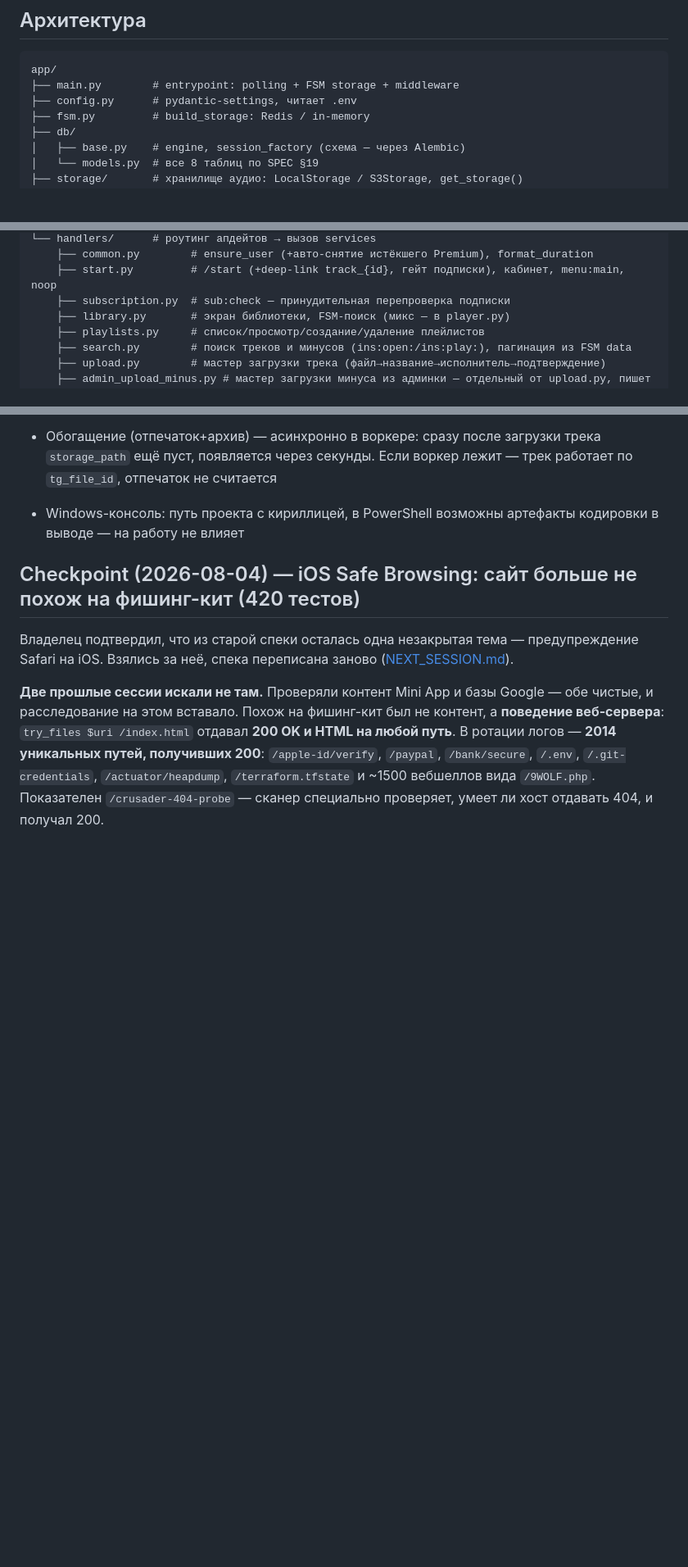
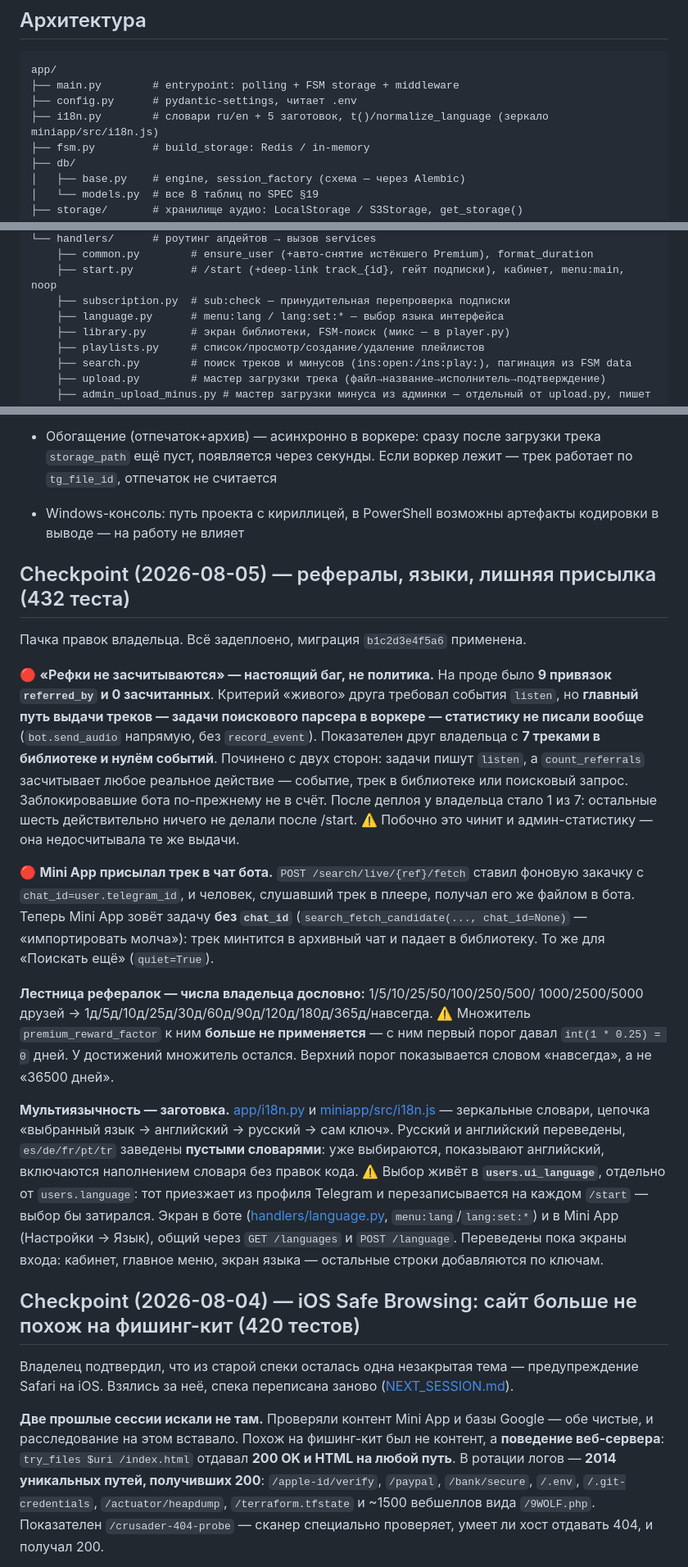
Before and after one commit to Mysterio3-8/telegram_music, a Markdown page: CLAUDE.md, 3 parts joined by grey strips. Shown at 82% size. Rendered like a GitHub page; blank space fills up the shorter version.

Commit message:
docs: чекпоинт 05.08 — рефералы, языки, лишняя присылка; пост в NEWS

```diff
--- a/CLAUDE.md
+++ b/CLAUDE.md
@@ -23,6 +23,7 @@
 app/
 ├── main.py        # entrypoint: polling + FSM storage + middleware
 ├── config.py      # pydantic-settings, читает .env
+├── i18n.py        # словари ru/en + 5 заготовок, t()/normalize_language (зеркало miniapp/src/i18n.js)
 ├── fsm.py         # build_storage: Redis / in-memory
 ├── db/
 │   ├── base.py    # engine, session_factory (схема — через Alembic)
@@ -57,6 +58,7 @@ migrations/        # Alembic (env.py async, versions/)
     ├── common.py        # ensure_user (+авто-снятие истёкшего Premium), format_duration
     ├── start.py         # /start (+deep-link track_{id}, гейт подписки), кабинет, menu:main, noop
     ├── subscription.py  # sub:check — принудительная перепроверка подписки
+    ├── language.py      # menu:lang / lang:set:* — выбор языка интерфейса
     ├── library.py       # экран библиотеки, FSM-поиск (микс — в player.py)
     ├── playlists.py     # список/просмотр/создание/удаление плейлистов
     ├── search.py        # поиск треков и минусов (ins:open:/ins:play:), пагинация из FSM data
@@ -131,6 +133,46 @@ $env:DATABASE_URL="sqlite+aiosqlite:///_tmp.db"; .\.venv\Scripts\python.exe -m a
 - Схема БД — через Alembic. При адаптации существующей БД без `alembic_version`: `alembic stamp <ревизия-соответствующая-текущей-схеме>`, затем `upgrade head` (так приняли прод: stamp d01cfc648f91 → upgrade добавил tg_file_id)
 - Обогащение (отпечаток+архив) — асинхронно в воркере: сразу после загрузки трека `storage_path` ещё пуст, появляется через секунды. Если воркер лежит — трек работает по `tg_file_id`, отпечаток не считается
 - Windows-консоль: путь проекта с кириллицей, в PowerShell возможны артефакты кодировки в выводе — на работу не влияет
+
+## Checkpoint (2026-08-05) — рефералы, языки, лишняя присылка (432 теста)
+
+Пачка правок владельца. Всё задеплоено, миграция `b1c2d3e4f5a6` применена.
+
+🔴 **«Рефки не засчитываются» — настоящий баг, не политика.** На проде было
+**9 привязок `referred_by` и 0 засчитанных**. Критерий «живого» друга требовал
+события `listen`, но **главный путь выдачи треков — задачи поискового парсера в
+воркере — статистику не писали вообще** (`bot.send_audio` напрямую, без
+`record_event`). Показателен друг владельца с **7 треками в библиотеке и нулём
+событий**. Починено с двух сторон: задачи пишут `listen`, а `count_referrals`
+засчитывает любое реальное действие — событие, трек в библиотеке или поисковый
+запрос. Заблокировавшие бота по-прежнему не в счёт. После деплоя у владельца
+стало 1 из 7: остальные шесть действительно ничего не делали после /start.
+⚠️ Побочно это чинит и админ-статистику — она недосчитывала те же выдачи.
+
+🔴 **Mini App присылал трек в чат бота.** `POST /search/live/{ref}/fetch` ставил
+фоновую закачку с `chat_id=user.telegram_id`, и человек, слушавший трек в плеере,
+получал его же файлом в бота. Теперь Mini App зовёт задачу **без `chat_id`**
+(`search_fetch_candidate(..., chat_id=None)` — «импортировать молча»): трек
+минтится в архивный чат и падает в библиотеку. То же для «Поискать ещё»
+(`quiet=True`).
+
+**Лестница рефералок — числа владельца дословно:** 1/5/10/25/50/100/250/500/
+1000/2500/5000 друзей → 1д/5д/10д/25д/30д/60д/90д/120д/180д/365д/навсегда.
+⚠️ Множитель `premium_reward_factor` к ним **больше не применяется** — с ним
+первый порог давал `int(1 * 0.25) = 0` дней. У достижений множитель остался.
+Верхний порог показывается словом «навсегда», а не «36500 дней».
+
+**Мультиязычность — заготовка.** [app/i18n.py](app/i18n.py) и
+[miniapp/src/i18n.js](miniapp/src/i18n.js) — зеркальные словари, цепочка
+«выбранный язык → английский → русский → сам ключ». Русский и английский
+переведены, `es/de/fr/pt/tr` заведены **пустыми словарями**: уже выбираются,
+показывают английский, включаются наполнением словаря без правок кода.
+⚠️ Выбор живёт в **`users.ui_language`**, отдельно от `users.language`: тот
+приезжает из профиля Telegram и перезаписывается на каждом `/start` — выбор бы
+затирался. Экран в боте ([handlers/language.py](app/handlers/language.py),
+`menu:lang`/`lang:set:*`) и в Mini App (Настройки → Язык), общий через
+`GET /languages` и `POST /language`. Переведены пока экраны входа: кабинет,
+главное меню, экран языка — остальные строки добавляются по ключам.
 
 ## Checkpoint (2026-08-04) — iOS Safe Browsing: сайт больше не похож на фишинг-кит (420 тестов)
 
```
Also changed, not shown: NEWS.md (+16 -0 lines).
